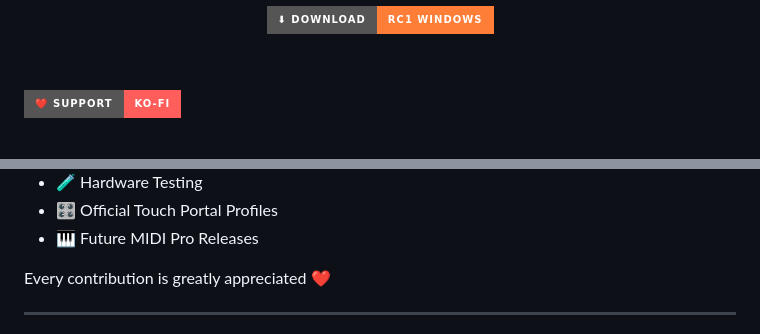
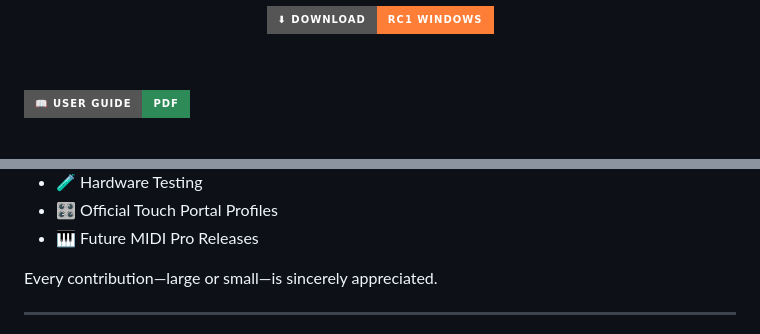
Before and after one commit to theprinterlightstudio-lab/MIDI-Pro, a Markdown page: README.md, 2 parts joined by grey strips. Drawn GitHub-style; badges without logos.

```diff
--- a/README.md
+++ b/README.md
@@ -10,8 +10,8 @@
 
 &nbsp;
 
-<a href="https://ko-fi.com/printerlight">
-<img src="https://img.shields.io/badge/❤️%20Support-Ko--fi-FF5E5B?style=for-the-badge" alt="Support on Ko-fi">
+<a href="./MIDI_Pro_Guide_Light.pdf">
+<img src="https://img.shields.io/badge/📖%20User%20Guide-PDF-2E8B57?style=for-the-badge" alt="User Guide">
 </a>
 
 &nbsp;
@@ -130,7 +144,7 @@ Your support helps fund:
 - 🎛 Official Touch Portal Profiles
 - 🎹 Future MIDI Pro Releases
 
-Every contribution is greatly appreciated ❤️
+Every contribution—large or small—is sincerely appreciated.
 
 ---
 
```
Also changed, not shown: other parts of README.md (+55 -37 lines).
